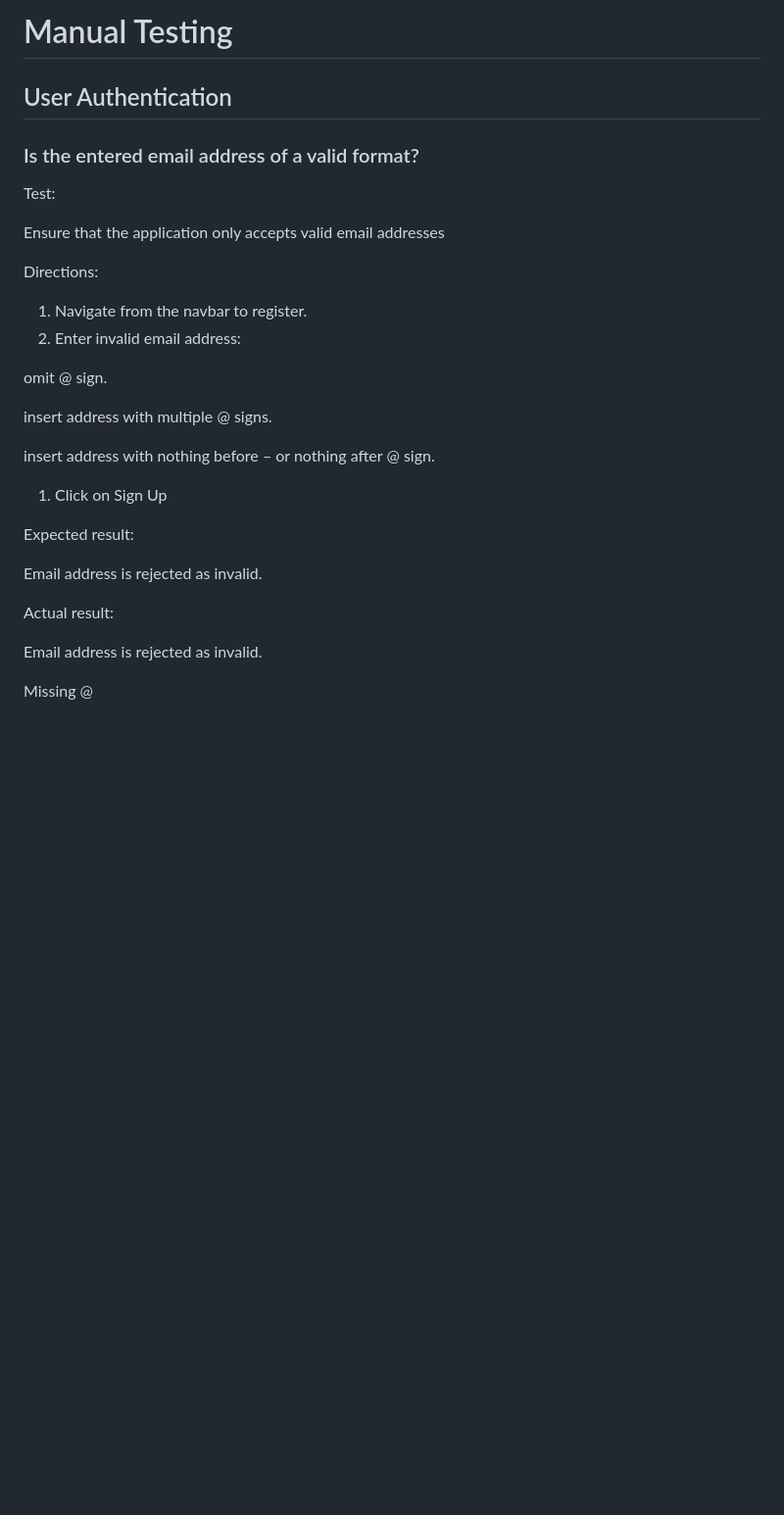
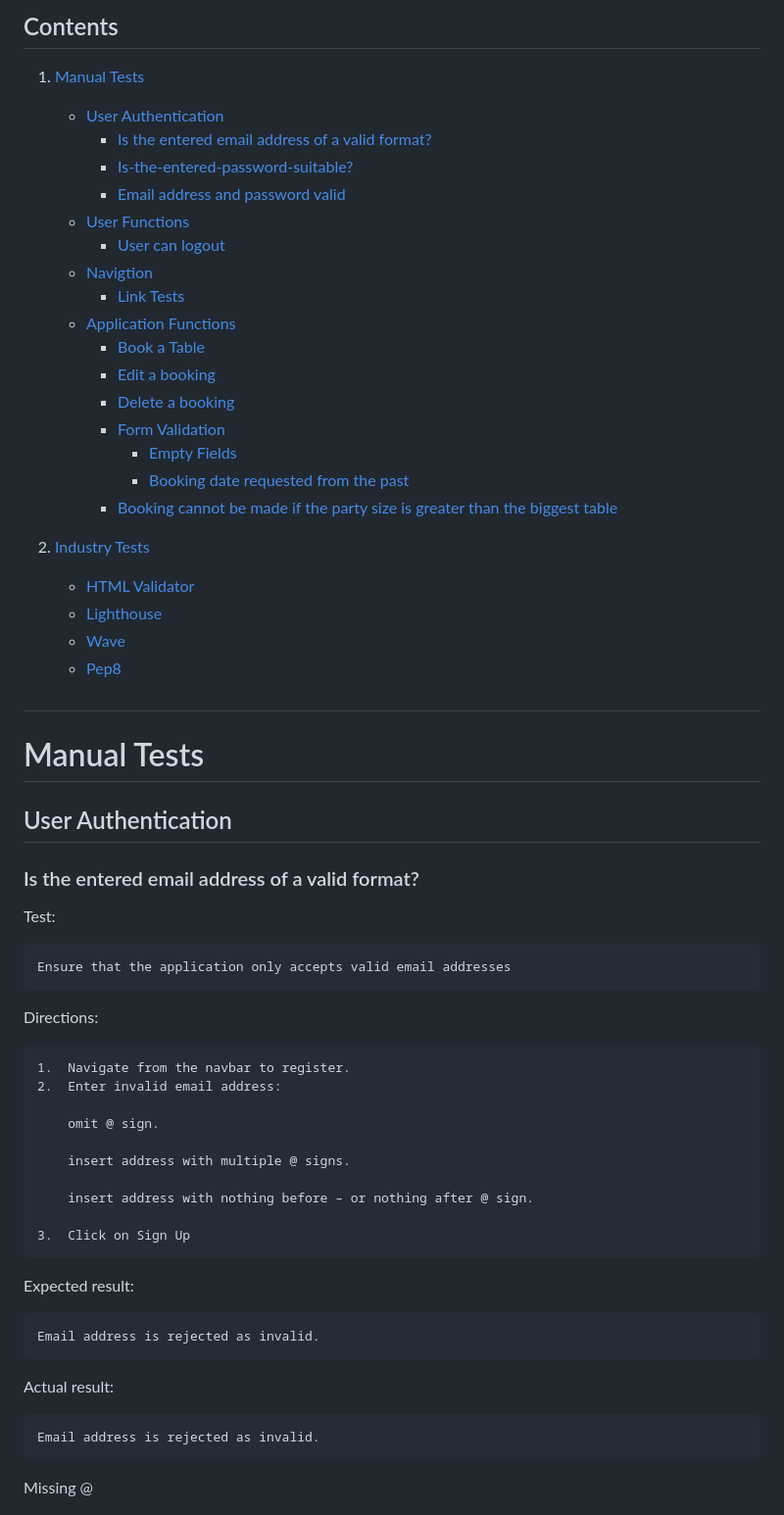
Before and after one commit to mark279455/pf4-scoffs, a Markdown page: TESTING.md, the part around the change printed below. Shown: that part at 98% size. GitHub-like rendering; blank space fills up the shorter version.

```diff
--- a/TESTING.md
+++ b/TESTING.md
@@ -1,4 +1,32 @@
-# Manual Testing
+## Contents
+
+1.  [Manual Tests](#manual-tests)
+    - [User Authentication](#user-authentication)
+        - [Is the entered email address of a valid format?](#is-the-entered-email-address-of-a-valid-format)
+        - [Is-the-entered-password-suitable?](#is-the-entered-password-suitable)
+        - [Email address and password valid](#email-address-and-password-valid)
+    - [User Functions](#user-functions)
+        - [User can logout](#user-can-logout)
+    - [Navigtion](#navigtion)
+        - [Link Tests](#link-tests)
+    - [Application Functions](#application-functions)
+        - [Book a Table](#book-a-table)
+        - [Edit a booking](#edit-a-booking)
+        - [Delete a booking](#delete-a-booking)
+        - [Form Validation](#form-validation)
+            - [Empty Fields](#empty-fields)
+            - [Booking date requested from the past](#booking-date-requested-from-the-past)
+        - [Booking cannot be made if the party size is greater than the biggest table](#booking-cannot-be-made-if-the-party-size-is-greater-than-the-biggest-table)
+
+2.  [Industry Tests](#industry-tests)
+    - [HTML Validator](#w3-html-validator)
+    - [Lighthouse](#lighthouse)
+    - [Wave](#wave)
+    - [Pep8](#pep8)
+
+#
+
+# Manual Tests
 
 ## User Authentication
 
@@ -6,31 +34,30 @@
 
 Test:
 
-Ensure that the application only accepts valid email addresses
+    Ensure that the application only accepts valid email addresses
 
 Directions:
 
-1.  Navigate from the navbar to register.
-2.  Enter invalid email address:
+    1.  Navigate from the navbar to register.
+    2.  Enter invalid email address:
 
-omit @ sign.
+        omit @ sign.
 
-insert address with multiple @ signs.
+        insert address with multiple @ signs.
 
-insert address with nothing before – or nothing after @ sign.
+        insert address with nothing before – or nothing after @ sign.
 
-1.  Click on Sign Up
+    3.  Click on Sign Up
 
 Expected result:
 
-Email address is rejected as invalid.
+    Email address is rejected as invalid.
 
 Actual result:
 
-Email address is rejected as invalid.
+    Email address is rejected as invalid.
 
 Missing @
-
 
 ![A screenshot of a computer Description automatically generated](documentation/media/553e2d388b5447fd2eccbdc5a203bb41.png)
 
```
Also changed, not shown: other parts of TESTING.md (+194 -49 lines), TEST.md (added, +45 -0 lines), documentation/media/Booking_cannot_be_in_the_past.png (added), documentation/media/No-tables-available-for-this-date-and-time.png (added), documentation/media/Please_fill_in_this_field.png (added), documentation/media/do-not-have-table-available-for-that-amount-of-guests.png (added), 2 other files.
